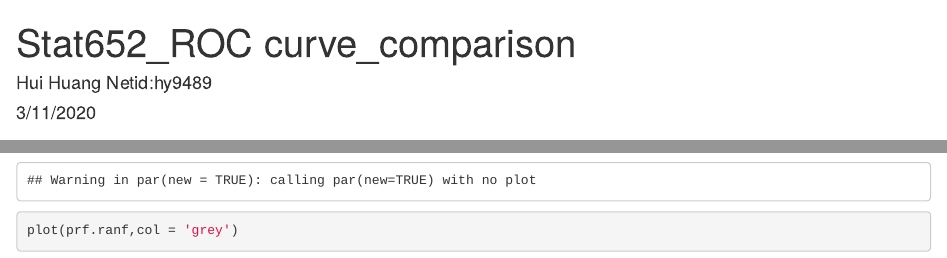
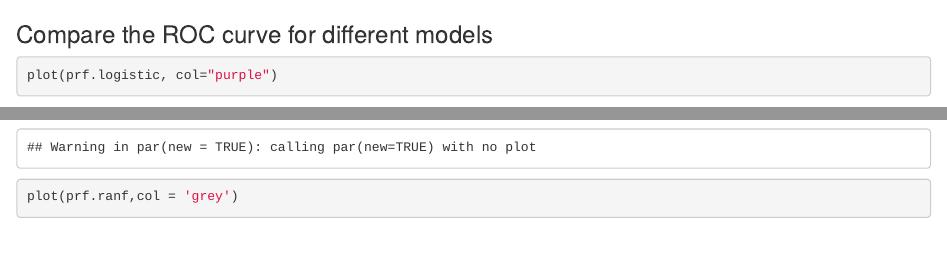
Before and after one commit to hhuang728/Lending-Club-Loan-Classification, an R Markdown document (ROC comparison.Rmd): the page in a window 1100 px wide, from its top, and a second part further down, joined at a grey line. Rendered offline with R 4.5, knitr and Pandoc, with nearby package versions; some code elsewhere in the file could not run offline.

Commit message:
Update ROC comparison.Rmd

````diff
--- a/ROC comparison.Rmd
+++ b/ROC comparison.Rmd
@@ -1,10 +1,3 @@
----
-title: "Stat652_ROC curve_comparison"
-author: "Hui Huang Netid:hy9489"
-date: "3/11/2020"
-output: html_document
----
-
 ### Compare the ROC curve for different models
 ```{r}
 plot(prf.logistic, col="purple")
````
